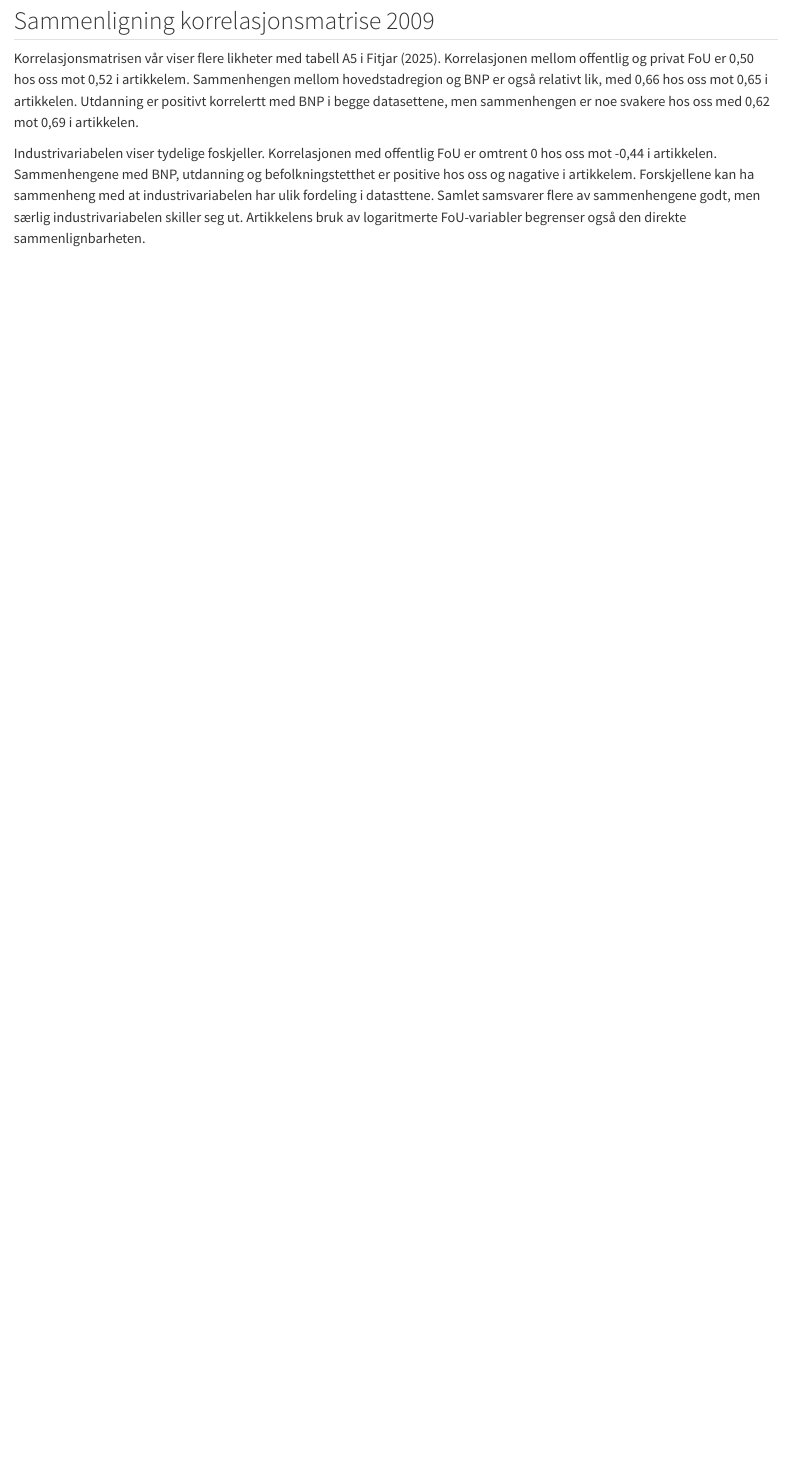
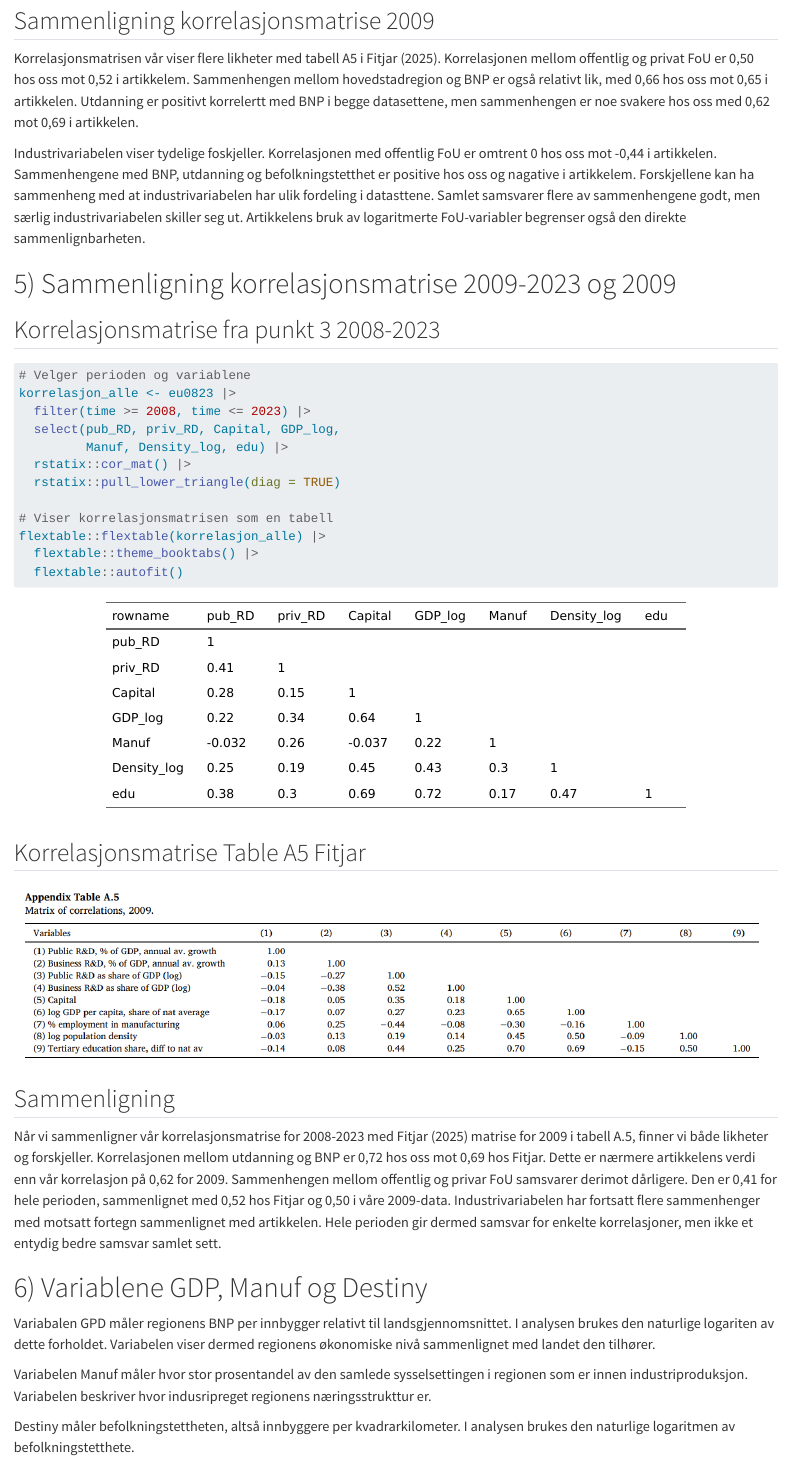
Before and after one commit to mfayee/msb104Ass1h26, a Quarto document (msb104Ass1h26.qmd): the page in a window 1100 px wide, from 5450 px down. Rendered offline with R 4.5, knitr and Pandoc in place of Quarto, with nearby package versions; some code elsewhere in the file could not run offline.

Commit message:
punkt 5 og 6

````diff
--- a/msb104Ass1h26.qmd
+++ b/msb104Ass1h26.qmd
@@ -139,3 +139,38 @@ Korrelasjonsmatrise Fitjar
 Korrelasjonsmatrisen vår viser flere likheter med tabell A5 i Fitjar (2025). Korrelasjonen mellom offentlig og privat FoU er 0,50 hos oss mot 0,52 i artikkelem. Sammenhengen mellom hovedstadregion og BNP er også relativt lik, med 0,66 hos oss mot 0,65 i artikkelen. Utdanning er positivt korrelertt med BNP i begge datasettene, men sammenhengen er noe svakere hos oss med 0,62 mot 0,69 i artikkelen.
 
 Industrivariabelen viser tydelige foskjeller. Korrelasjonen med offentlig FoU er omtrent 0 hos oss mot -0,44 i artikkelen. Sammenhengene med BNP, utdanning og befolkningstetthet er positive hos oss og nagative i artikkelem. Forskjellene kan ha sammenheng med at industrivariabelen har ulik fordeling i datasttene. Samlet samsvarer flere av sammenhengene godt, men særlig industrivariabelen skiller seg ut. Artikkelens bruk av logaritmerte FoU-variabler begrenser også den direkte sammenlignbarheten.
+
+# 5) Sammenligning korrelasjonsmatrise 2009-2023 og 2009
+
+## Korrelasjonsmatrise fra punkt 3 2008-2023
+
+```{r}
+# Velger perioden og variablene
+korrelasjon_alle <- eu0823 |>
+  filter(time >= 2008, time <= 2023) |>
+  select(pub_RD, priv_RD, Capital, GDP_log,
+         Manuf, Density_log, edu) |>
+  rstatix::cor_mat() |>
+  rstatix::pull_lower_triangle(diag = TRUE)
+
+# Viser korrelasjonsmatrisen som en tabell
+flextable::flextable(korrelasjon_alle) |>
+  flextable::theme_booktabs() |>
+  flextable::autofit()
+```
+
+## Korrelasjonsmatrise Table A5 Fitjar
+
+![](images/clipboard-3438638415.png)
+
+## Sammenligning
+
+Når vi sammenligner vår korrelasjonsmatrise for 2008-2023 med Fitjar (2025) matrise for 2009 i tabell A.5, finner vi både likheter og forskjeller. Korrelasjonen mellom utdanning og BNP er 0,72 hos oss mot 0,69 hos Fitjar. Dette er nærmere artikkelens verdi enn vår korrelasjon på 0,62 for 2009. Sammenhengen mellom offentlig og privar FoU samsvarer derimot dårligere. Den er 0,41 for hele perioden, sammenlignet med 0,52 hos Fitjar og 0,50 i våre 2009-data. Industrivariabelen har fortsatt flere sammenhenger med motsatt fortegn sammenlignet med artikkelen. Hele perioden gir dermed samsvar for enkelte korrelasjoner, men ikke et entydig bedre samsvar samlet sett.
+
+# 6) Variablene GDP, Manuf og Destiny
+
+Variabalen GPD måler regionens BNP per innbygger relativt til landsgjennomsnittet. I analysen brukes den naturlige logariten av dette forholdet. Variabelen viser dermed regionens økonomiske nivå sammenlignet med landet den tilhører.
+
+Variabelen Manuf måler hvor stor prosentandel av den samlede sysselsettingen i regionen som er innen industriproduksjon. Variabelen beskriver hvor indusripreget regionens næringsstrukttur er.
+
+Destiny måler befolkningstettheten, altså innbyggere per kvadrarkilometer. I analysen brukes den naturlige logaritmen av befolkningstetthete.
````
Also changed, not shown: images/clipboard-3438638415.png (added), images/clipboard-4255369638.png (added), images/clipboard-758200453.png (added), images/clipboard-817242316.png (added), msb104Ass1h26.html.
